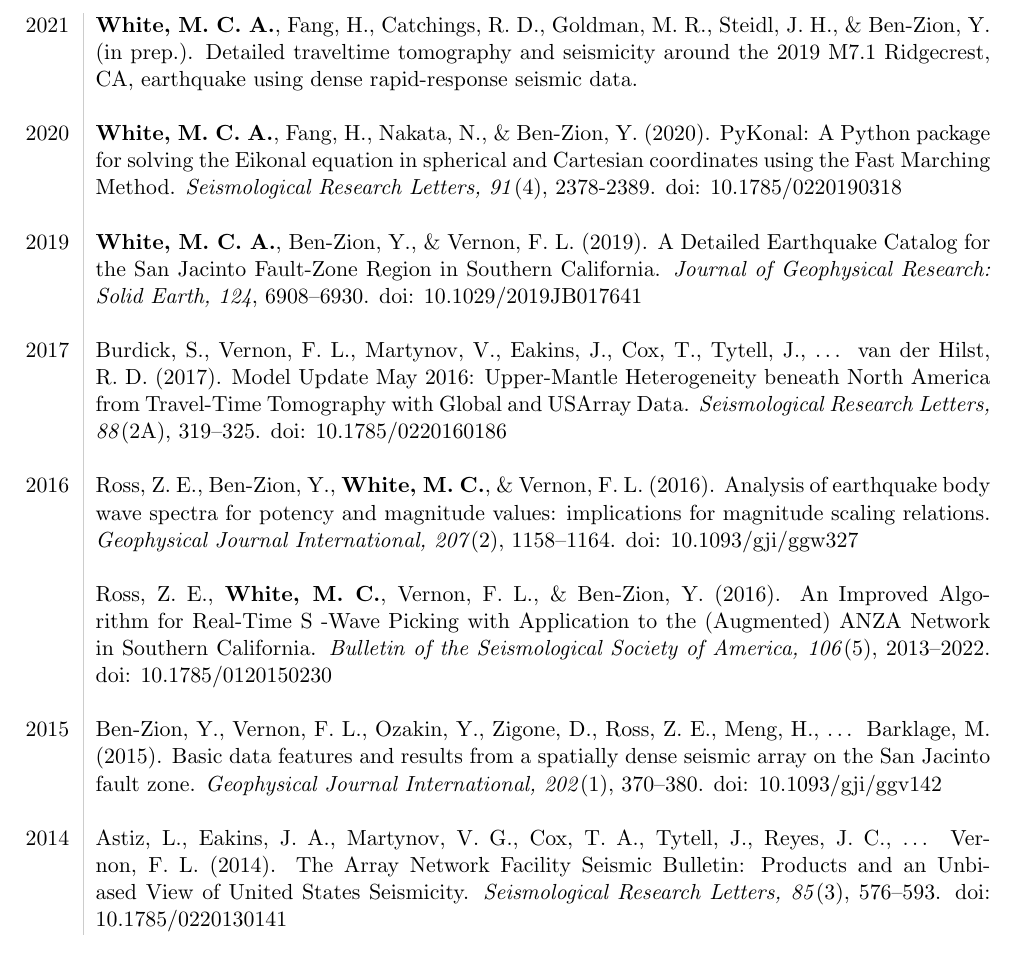
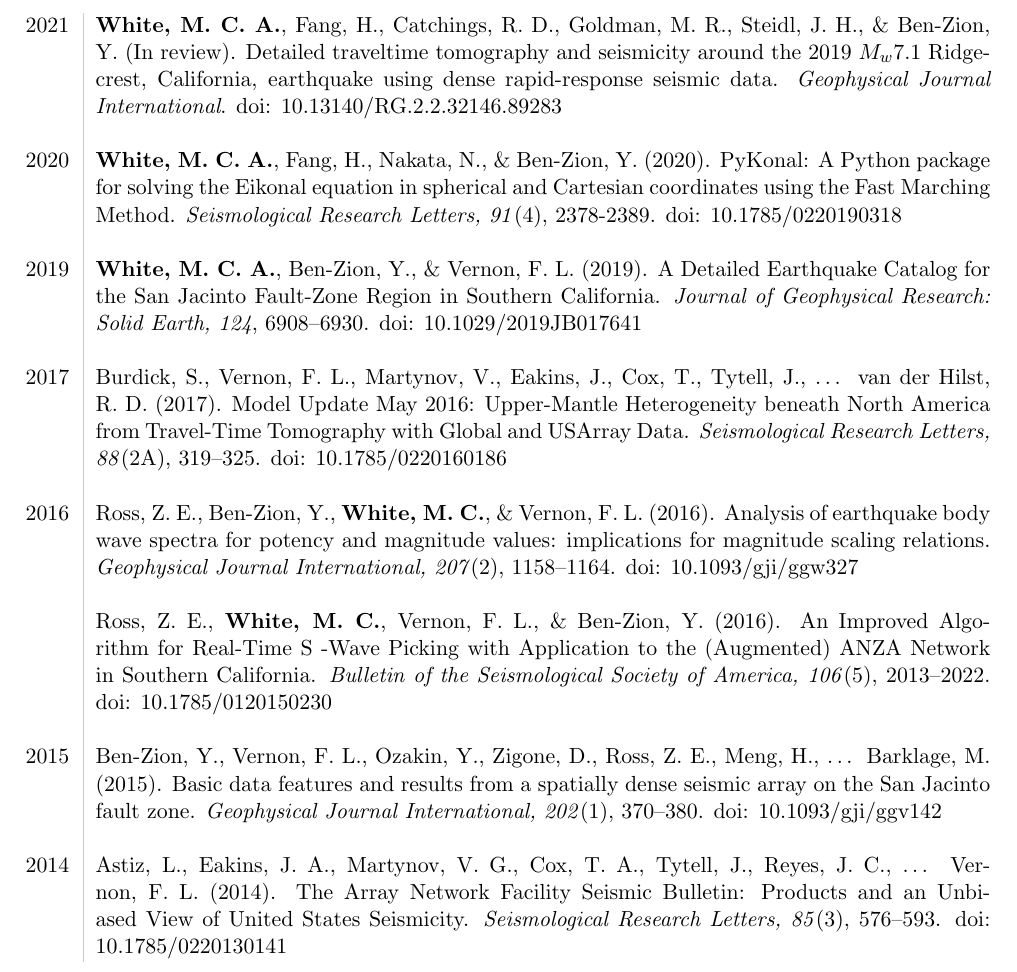
Before and after one commit to malcolmw/curriculum_vitae, a LaTeX CV (main.tex, which reads publications.tex): part of page 4 of 4, cut so that both start at the same text. Compiled offline with pdfLaTeX.

Commit message:
Update CV.

```diff
--- a/publications.tex
+++ b/publications.tex
@@ -1,6 +1,6 @@
 \begin{rSection}{Peer-Reviewed Publications}
 	\begin{timeline}
-		2021 & \textbf{White, M. C. A.}, Fang, H., Catchings, R. D., Goldman, M. R., Steidl, J. H., \& Ben-Zion, Y. (in prep.). Detailed traveltime tomography and seismicity around the 2019 M7.1 Ridgecrest, CA, earthquake using dense rapid-response seismic data. \\ \\
+		2021 & \textbf{White, M. C. A.}, Fang, H., Catchings, R. D., Goldman, M. R., Steidl, J. H., \& Ben-Zion, Y. (In review). Detailed traveltime tomography and seismicity around the 2019 $M_w$7.1 Ridgecrest, California, earthquake using dense rapid-response seismic data. \textit{Geophysical Journal International}. doi: 10.13140/RG.2.2.32146.89283\\ \\
 
 		2020 & \textbf{White, M. C. A.}, Fang, H., Nakata, N., \& Ben-Zion, Y. (2020). PyKonal: A Python package for solving the Eikonal equation in spherical and Cartesian coordinates using the Fast Marching Method. \textit{Seismological Research Letters,  91}(4), 2378-2389. doi: 10.1785/0220190318 \\ \\
 
```
Also changed, not shown: main.pdf.
